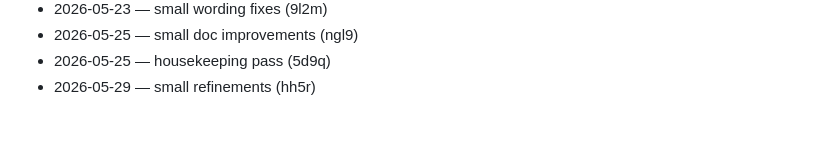
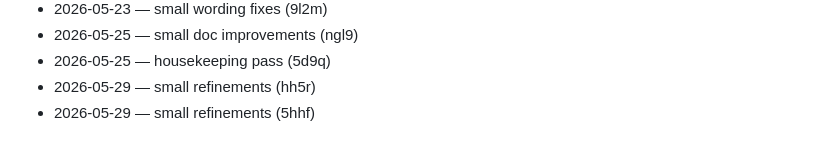
Before and after one commit to wurlelham531-svg/rune-stamp, a Markdown page: CHANGELOG.md, the part around the change. Drawn GitHub-style.

Commit message:
docs: changelog tick

```diff
--- a/CHANGELOG.md
+++ b/CHANGELOG.md
@@ -91,3 +91,4 @@
 - 2026-05-25 — small doc improvements (ngl9)
 - 2026-05-25 — housekeeping pass (5d9q)
 - 2026-05-29 — small refinements (hh5r)
+- 2026-05-29 — small refinements (5hhf)
```
